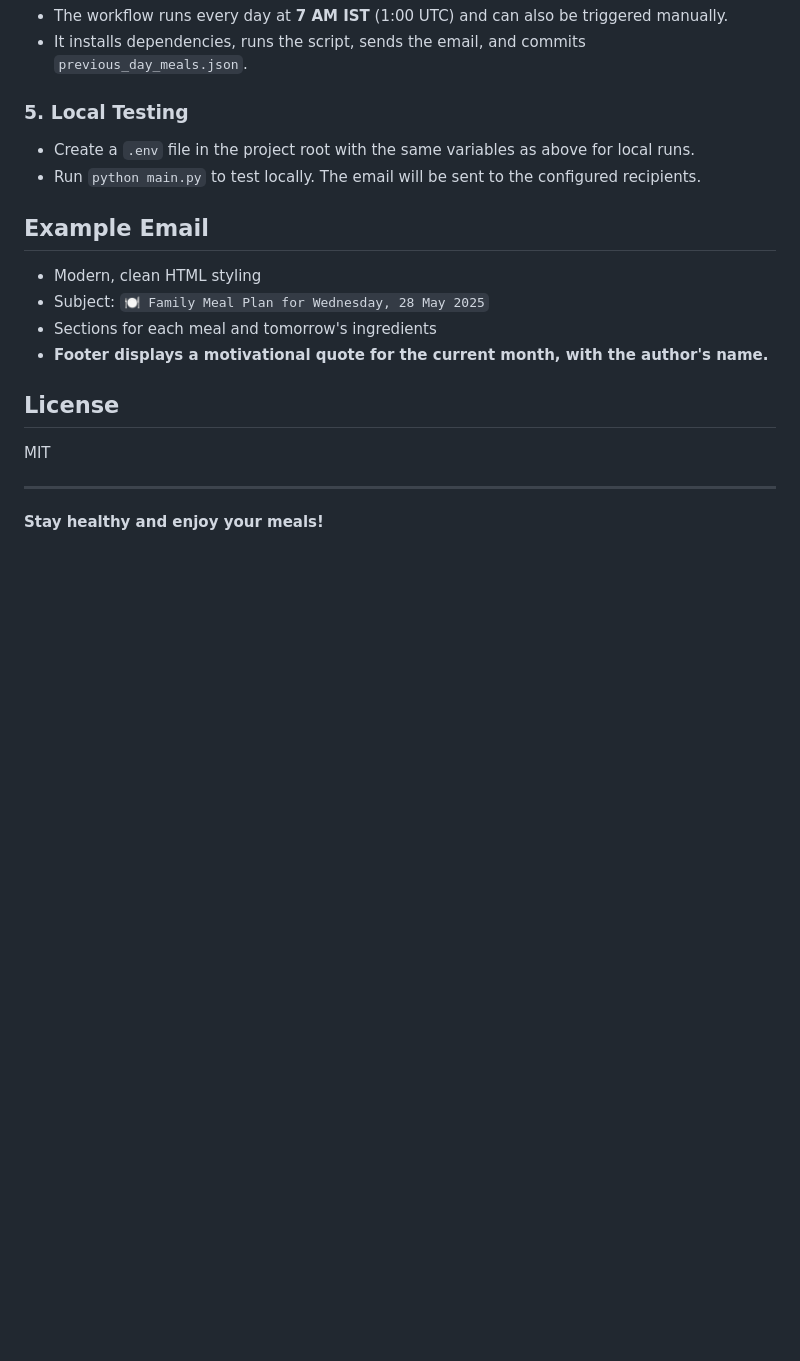
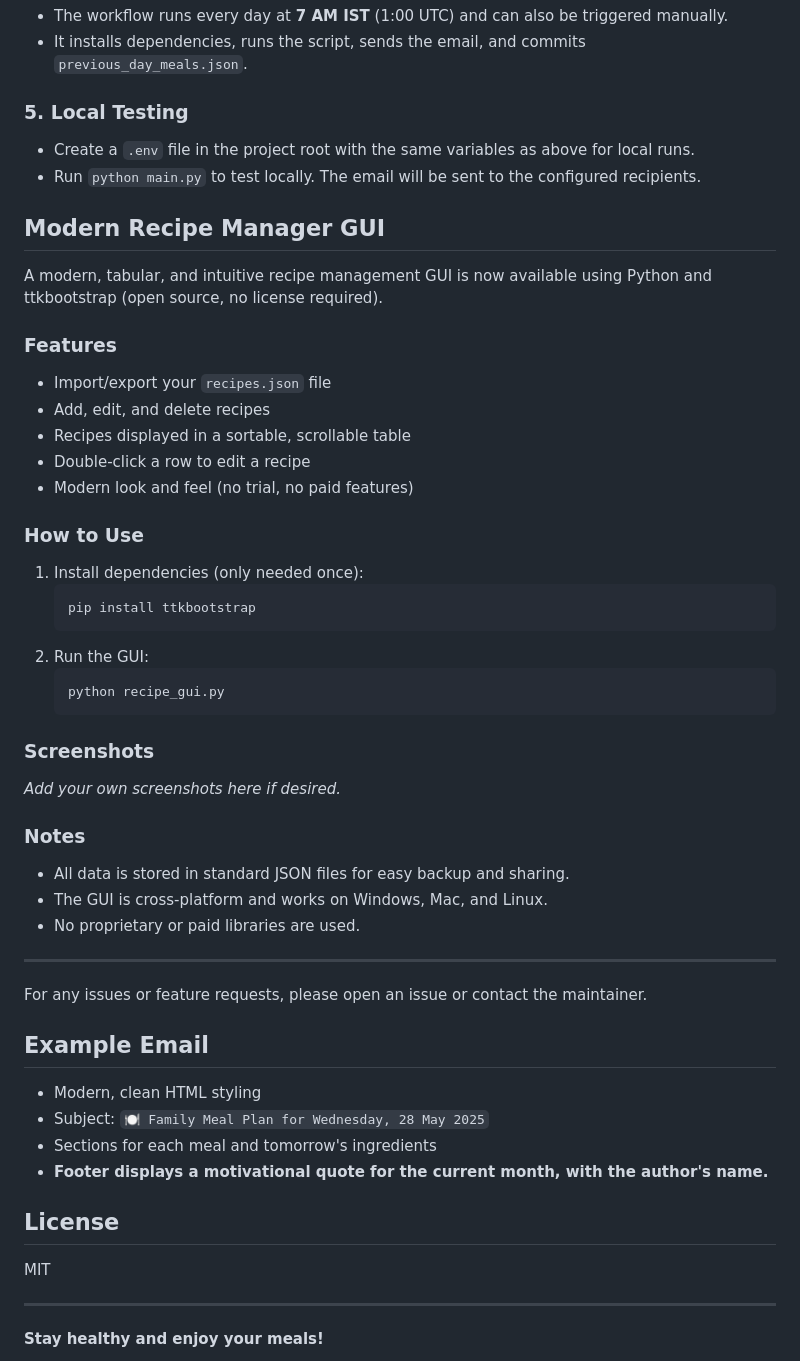
Before and after one commit to piyush-tyagi-13/meal-planner, a Markdown page: README.md, the part around the change. Rendered like a GitHub page; blank space fills up the shorter version.

````diff
--- a/README.md
+++ b/README.md
@@ -62,6 +62,39 @@ Set these repository secrets in **Settings → Secrets and variables → Actions
 - Create a `.env` file in the project root with the same variables as above for local runs.
 - Run `python main.py` to test locally. The email will be sent to the configured recipients.
 
+## Modern Recipe Manager GUI
+
+A modern, tabular, and intuitive recipe management GUI is now available using Python and ttkbootstrap (open source, no license required).
+
+### Features
+- Import/export your `recipes.json` file
+- Add, edit, and delete recipes
+- Recipes displayed in a sortable, scrollable table
+- Double-click a row to edit a recipe
+- Modern look and feel (no trial, no paid features)
+
+### How to Use
+1. Install dependencies (only needed once):
+   ```powershell
+   pip install ttkbootstrap
+   ```
+2. Run the GUI:
+   ```powershell
+   python recipe_gui.py
+   ```
+
+### Screenshots
+*Add your own screenshots here if desired.*
+
+### Notes
+- All data is stored in standard JSON files for easy backup and sharing.
+- The GUI is cross-platform and works on Windows, Mac, and Linux.
+- No proprietary or paid libraries are used.
+
+---
+
+For any issues or feature requests, please open an issue or contact the maintainer.
+
 ## Example Email
 - Modern, clean HTML styling
 - Subject: `🍽️ Family Meal Plan for Wednesday, 28 May 2025`
````
